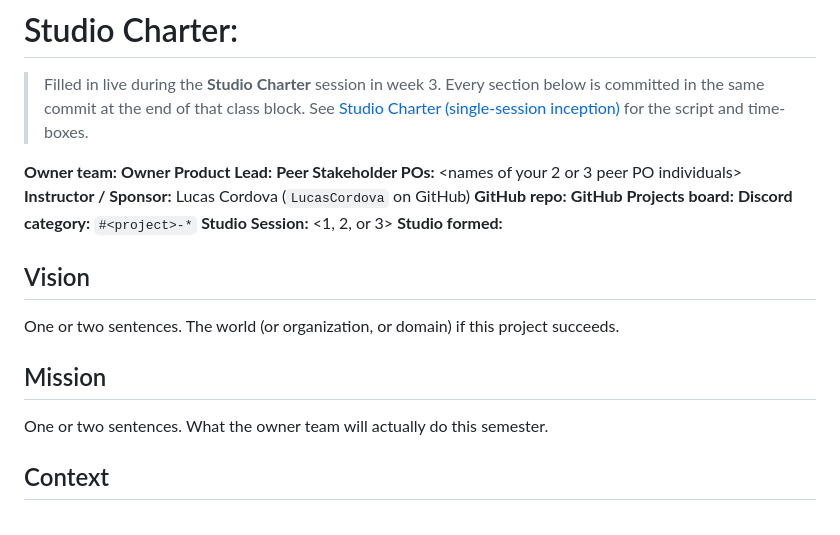
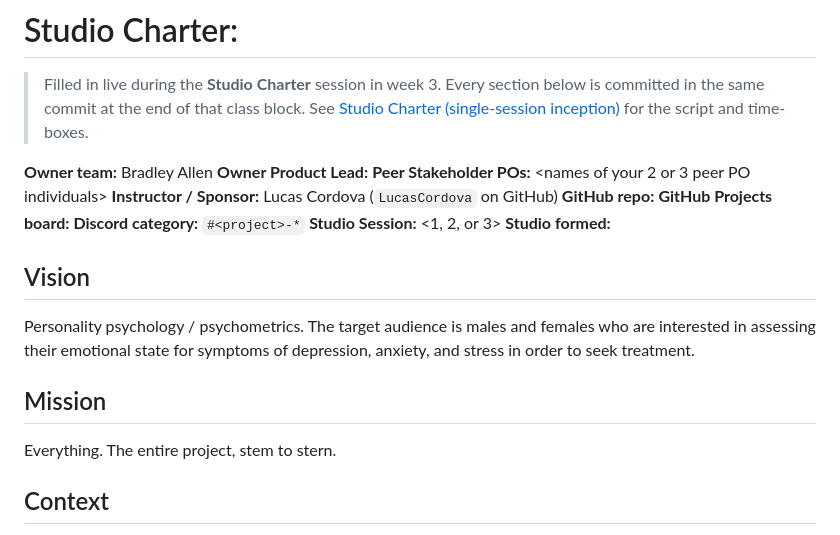
Before and after one commit to ballen-git/data510-capstone, a Markdown page: CHARTER.md, the part around the change. Drawn GitHub-style.

```diff
--- a/CHARTER.md
+++ b/CHARTER.md
@@ -2,7 +2,7 @@
 
 > Filled in live during the **Studio Charter** session in week 3. Every section below is committed in the same commit at the end of that class block. See [Studio Charter (single-session inception)](https://courses.lpcordova.phd/data510/project-framework/charter-inception.html) for the script and time-boxes.
 
-**Owner team:** <names>
+**Owner team:** Bradley Allen
 **Owner Product Lead:** <name>
 **Peer Stakeholder POs:** <names of your 2 or 3 peer PO individuals>
 **Instructor / Sponsor:** Lucas Cordova (`LucasCordova` on GitHub)
@@ -14,11 +14,11 @@
 
 ## Vision
 
-One or two sentences. The world (or organization, or domain) if this project succeeds.
+Personality psychology / psychometrics. The target audience is males and females who are interested in assessing their emotional state for symptoms of depression, anxiety, and stress in order to seek treatment.
 
 ## Mission
 
-One or two sentences. What the owner team will actually do this semester.
+Everything.  The entire project, stem to stern.
 
 ## Context
 
```
